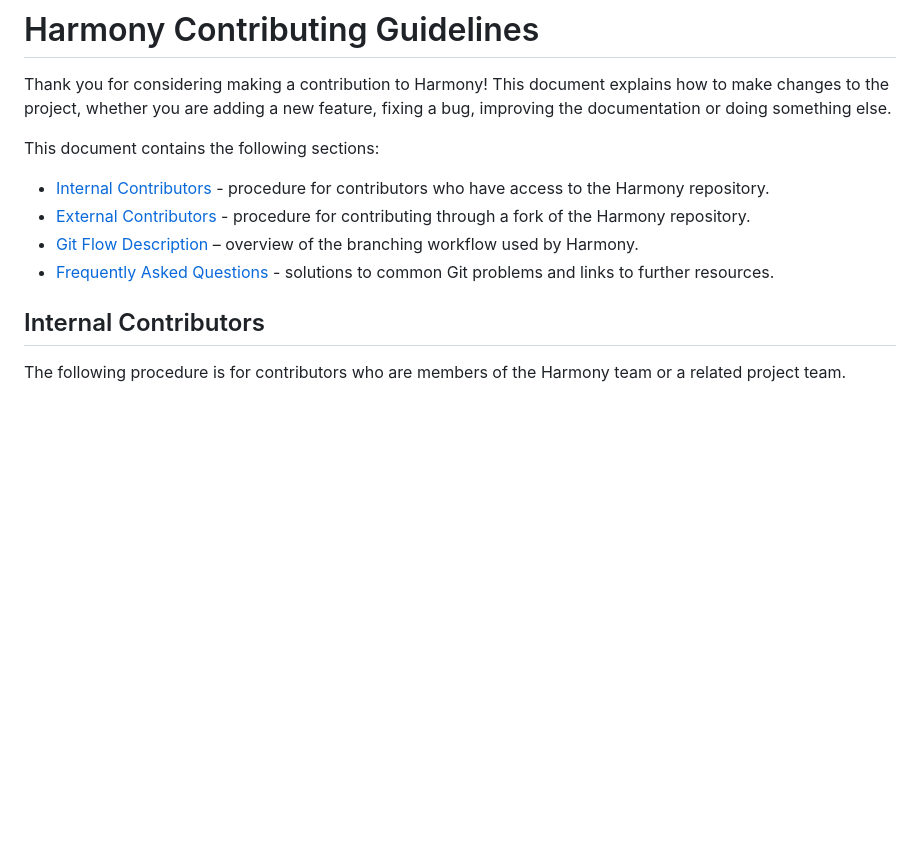
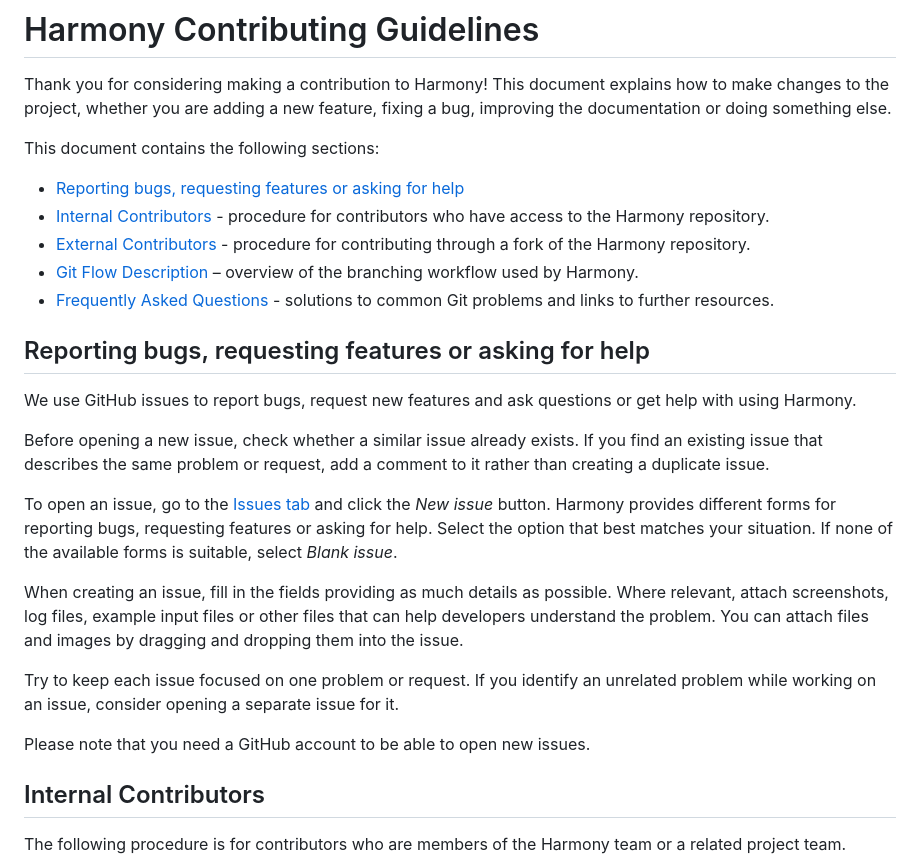
Before and after one commit to CRESYM/Harmony, a Markdown page: CONTRIBUTING.md, the part around the change. GitHub-like rendering; blank space fills up the shorter version.

Commit message:
Add issue reporting guidelines to CONTRIBUTING.md
Added a section on reporting bugs, requesting features, and asking for help using GitHub issues.

```diff
--- a/CONTRIBUTING.md
+++ b/CONTRIBUTING.md
@@ -3,10 +3,26 @@
 Thank you for considering making a contribution to Harmony! This document explains how to make changes to the project, whether you are adding a new feature, fixing a bug, improving the documentation or doing something else.
 
 This document contains the following sections:
+- [Reporting bugs, requesting features or asking for help](#reporting-bugs-requesting-features-or-asking-for-help)
 - [Internal Contributors](#internal-contributors) - procedure for contributors who have access to the Harmony repository.
 - [External Contributors](#external-contributors) - procedure for contributing through a fork of the Harmony repository.
 - [Git Flow Description](#git-flow) – overview of the branching workflow used by Harmony.
 - [Frequently Asked Questions](#frequently-asked-questions) - solutions to common Git problems and links to further resources.
+
+## Reporting bugs, requesting features or asking for help
+
+We use GitHub issues to report bugs, request new features and ask questions or get help with using Harmony.
+
+Before opening a new issue, check whether a similar issue already exists. If you find an existing issue that describes the same problem or request, add a comment to it rather than creating a duplicate issue.
+
+To open an issue, go to the [Issues tab](https://github.com/CRESYM/Harmony/issues) and click the _New issue_ button. Harmony provides different forms for reporting bugs, requesting features or asking for help. Select the option that best matches your situation. If none of the available forms is suitable, select _Blank issue_.
+
+When creating an issue, fill in the fields providing as much details as possible. Where relevant, attach screenshots, log files, example input files or other files that can help developers understand the problem. You can attach files and images by dragging and dropping them into the issue.
+
+Try to keep each issue focused on one problem or request. If you identify an unrelated problem while working on an issue, consider opening a separate issue for it.
+
+Please note that you need a GitHub account to be able to open new issues.
+
 
 ## Internal Contributors
 
```
